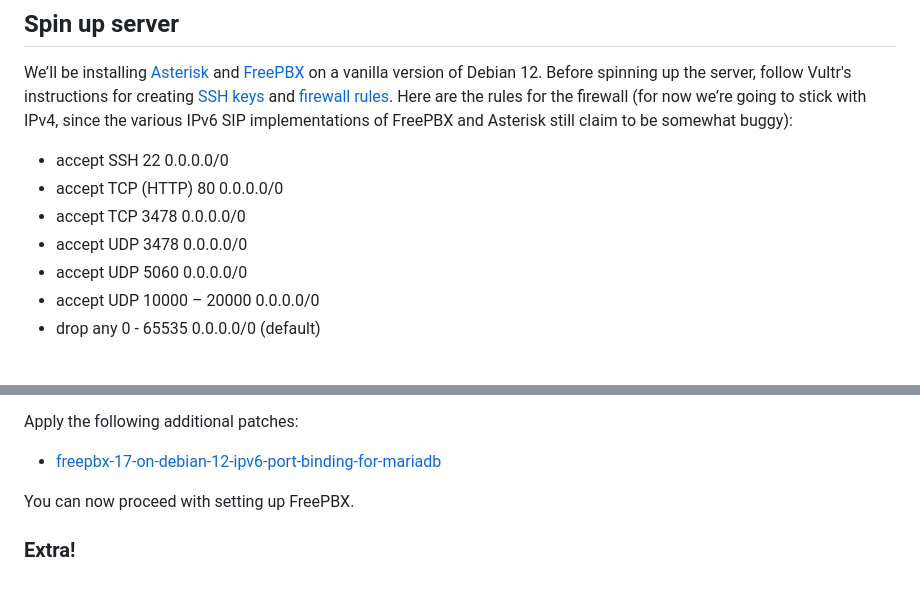
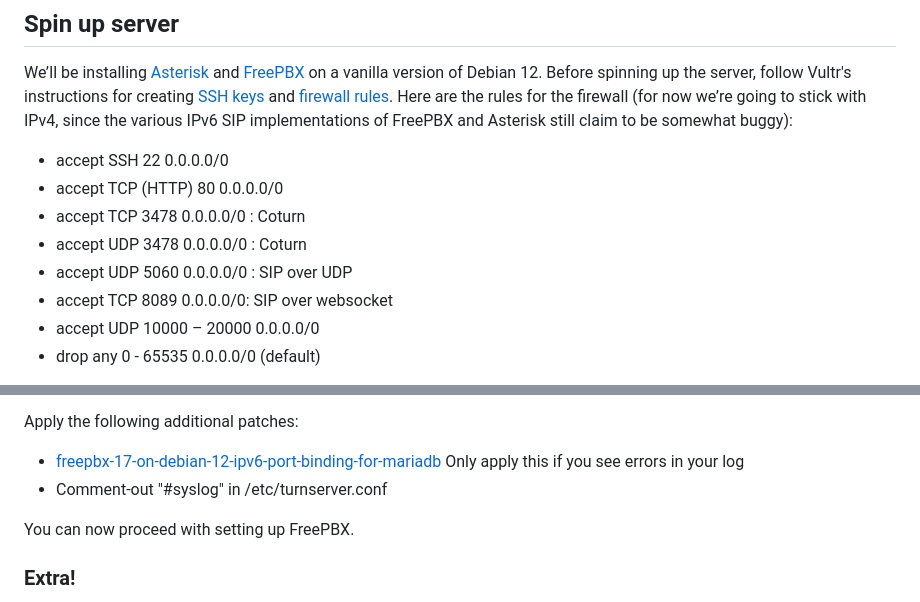
Before and after one commit to glmck13/PBX-My-Home, a Markdown page: PBX.md, 2 parts joined by grey strips. Rendered like a GitHub page.

```diff
--- a/PBX.md
+++ b/PBX.md
@@ -5,9 +5,10 @@ Although I’m a big fan of AWS LightSail, I recently found out about Vultr, a c
 We’ll be installing [Asterisk](https://www.asterisk.org/) and [FreePBX](https://www.freepbx.org/) on a vanilla version of Debian 12.  Before spinning up the server, follow Vultr's instructions for creating [SSH keys](https://docs.vultr.com/how-do-i-generate-ssh-keys) and [firewall rules](https://docs.vultr.com/vultr-firewall).  Here are the rules for the firewall (for now we’re going to stick with IPv4, since the various IPv6 SIP implementations of FreePBX and Asterisk still claim to be somewhat buggy):
 + accept	SSH	22	0.0.0.0/0
 + accept	TCP (HTTP)	80	0.0.0.0/0
-+ accept	TCP	3478	0.0.0.0/0
-+ accept	UDP	3478	0.0.0.0/0
-+ accept	UDP	5060	0.0.0.0/0
++ accept	TCP	3478	0.0.0.0/0	: Coturn
++ accept	UDP	3478	0.0.0.0/0	: Coturn
++ accept	UDP	5060	0.0.0.0/0	: SIP over UDP
++ accept TCP 8089 0.0.0.0/0: SIP over websocket
 + accept	UDP	10000 – 20000	0.0.0.0/0
 + drop	any	0 - 65535	0.0.0.0/0	(default)
 
@@ -39,7 +40,8 @@ Now launch the script.  You’ll run the script twice.  The first time through t
 
 Apply the following additional patches:
 
-+ [freepbx-17-on-debian-12-ipv6-port-binding-for-mariadb](https://community.freepbx.org/t/freepbx-17-on-debian-12-ipv6-port-binding-for-mariadb/93933)
++ [freepbx-17-on-debian-12-ipv6-port-binding-for-mariadb](https://community.freepbx.org/t/freepbx-17-on-debian-12-ipv6-port-binding-for-mariadb/93933) Only apply this if you see errors in your log
++ Comment-out "#syslog" in /etc/turnserver.conf
 
 You can now proceed with setting up FreePBX.
 
```
